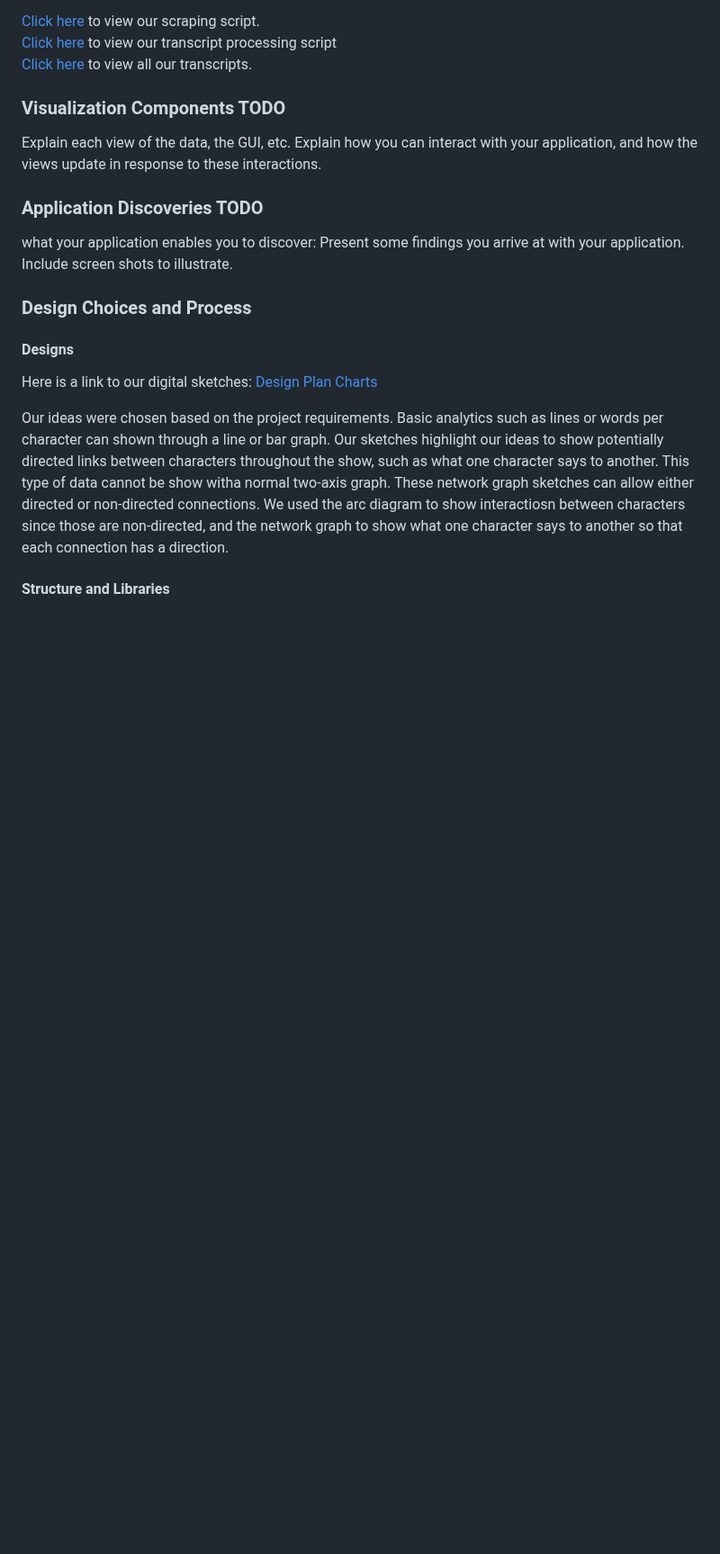
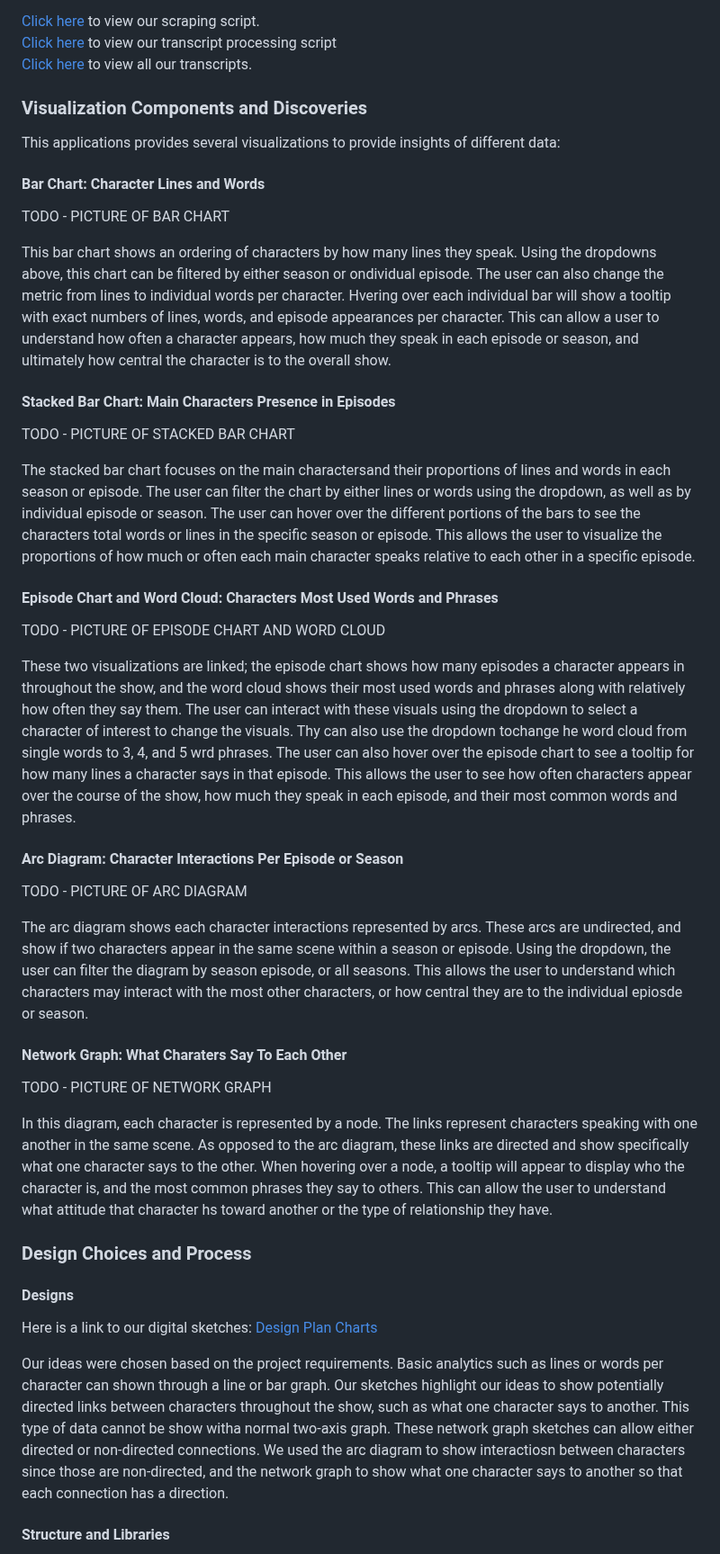
Before and after one commit to RickSlick3/tv-time, a Markdown page: README.md, the part around the change. Shown at 90% size. Rendered like a GitHub page; blank space fills up the shorter version.

Commit message:
rest of the documentation except screenshots

```diff
--- a/README.md
+++ b/README.md
@@ -28,13 +28,39 @@ Then, we used a separate python script to read the transcripts and create easy-t
 [Click here](https://github.com/RickSlick3/tv-time/blob/main/preprocessing.py) to view our transcript processing script <br/>
 [Click here](https://github.com/RickSlick3/tv-time/tree/main/transcripts) to view all our transcripts.
 
-### Visualization Components TODO
+### Visualization Components and Discoveries
 
-Explain each view of the data, the GUI, etc.  Explain how you can interact with your application, and how the views update in response to these interactions.
+This applications provides several visualizations to provide insights of different data:
 
-### Application Discoveries TODO
+#### Bar Chart: Character Lines and Words
 
-what your application enables you to discover: Present some findings you arrive at with your application.  Include screen shots to illustrate.
+TODO - PICTURE OF BAR CHART
+
+This bar chart shows an ordering of characters by how many lines they speak. Using the dropdowns above, this chart can be filtered by either season or ondividual episode. The user can also change the metric from lines to individual words per character. Hvering over each individual bar will show a tooltip with exact numbers of lines, words, and episode appearances per character. This can allow a user to understand how often a character appears, how much they speak in each episode or season, and ultimately how central the character is to the overall show.
+
+#### Stacked Bar Chart: Main Characters Presence in Episodes
+
+TODO - PICTURE OF STACKED BAR CHART
+
+The stacked bar chart focuses on the main charactersand their proportions of lines and words in each season or episode. The user can filter the chart by either lines or words using the dropdown, as well as by individual episode or season. The user can hover over the different portions of the bars to see the characters total words or lines in the specific season or episode. This allows the user to visualize the proportions of how much or often each main character speaks relative to each other in a specific episode.
+
+#### Episode Chart and Word Cloud: Characters Most Used Words and Phrases
+
+TODO - PICTURE OF EPISODE CHART AND WORD CLOUD
+
+These two visualizations are linked; the episode chart shows how many episodes a character appears in throughout the show, and the word cloud shows their most used words and phrases along with relatively how often they say them. The user can interact with these visuals using the dropdown to select a character of interest to change the visuals. Thy can also use the dropdown tochange he word cloud from single words to 3, 4, and 5 wrd phrases. The user can also hover over the episode chart to see a tooltip for how many lines a character says in that episode. This allows the user to see how often characters appear over the course of the show, how much they speak in each episode, and their most common words and phrases.
+
+#### Arc Diagram: Character Interactions Per Episode or Season
+
+TODO - PICTURE OF ARC DIAGRAM
+
+The arc diagram shows each character interactions represented by arcs. These arcs are undirected, and show if two characters appear in the same scene within a season or episode. Using the dropdown, the user can filter the diagram by season episode, or all seasons. This allows the user to understand which characters may interact with the most other characters, or how central they are to the individual epiosde or season.
+
+#### Network Graph: What Charaters Say To Each Other
+
+TODO - PICTURE OF NETWORK GRAPH
+
+In this diagram, each character is represented by a node. The links represent characters speaking with one another in the same scene. As opposed to the arc diagram, these links are directed and show specifically what one character says to the other. When hovering over a node, a tooltip will appear to display who the character is, and the most common phrases they say to others. This can allow the user to understand what attitude that character hs toward another or the type of relationship they have.
 
 ### Design Choices and Process
 
```
